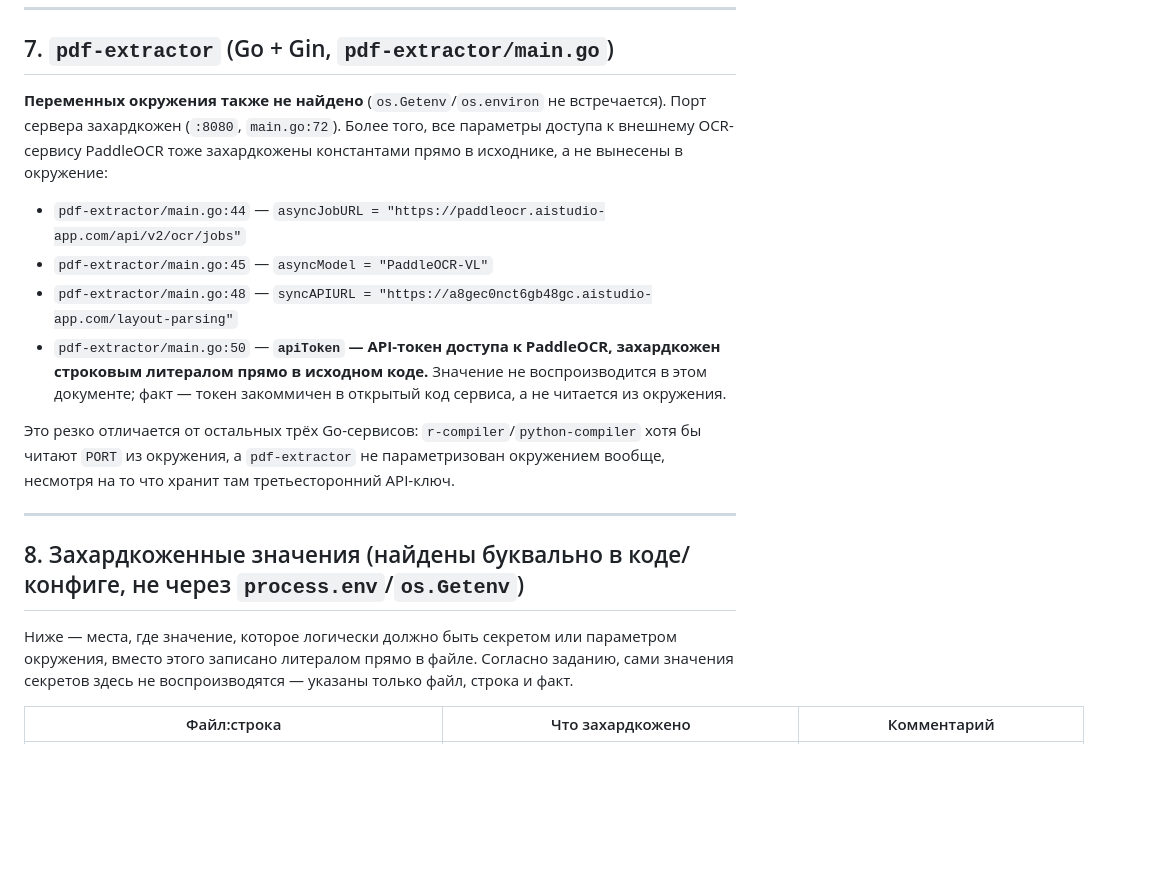
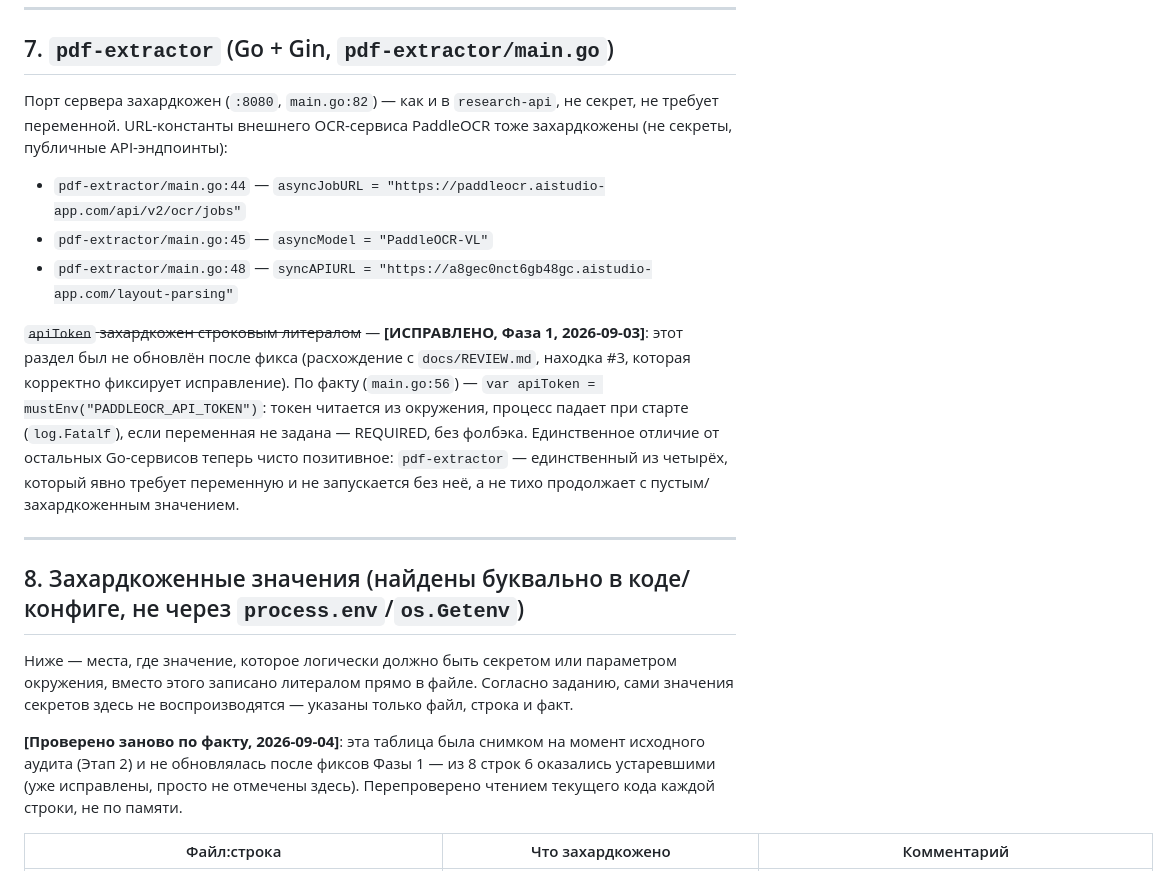
Before and after one commit to Perricheno/perricheno, a Markdown page: docs/config_and_env.md, the part around one of its changes. GitHub-like rendering; blank space fills up the shorter version.

```diff
--- a/docs/config_and_env.md
+++ b/docs/config_and_env.md
@@ -156,14 +156,13 @@
 
 ## 7. `pdf-extractor` (Go + Gin, `pdf-extractor/main.go`)
 
-**Переменных окружения также не найдено** (`os.Getenv`/`os.environ` не встречается). Порт сервера захардкожен (`:8080`, `main.go:72`). Более того, все параметры доступа к внешнему OCR-сервису PaddleOCR тоже захардкожены константами прямо в исходнике, а не вынесены в окружение:
+Порт сервера захардкожен (`:8080`, `main.go:82`) — как и в `research-api`, не секрет, не требует переменной. URL-константы внешнего OCR-сервиса PaddleOCR тоже захардкожены (не секреты, публичные API-эндпоинты):
 
 - `pdf-extractor/main.go:44` — `asyncJobURL = "https://paddleocr.aistudio-app.com/api/v2/ocr/jobs"`
 - `pdf-extractor/main.go:45` — `asyncModel = "PaddleOCR-VL"`
 - `pdf-extractor/main.go:48` — `syncAPIURL = "https://a8gec0nct6gb48gc.aistudio-app.com/layout-parsing"`
-- `pdf-extractor/main.go:50` — **`apiToken` — API-токен доступа к PaddleOCR, захардкожен строковым литералом прямо в исходном коде.** Значение не воспроизводится в этом документе; факт — токен закоммичен в открытый код сервиса, а не читается из окружения.
 
-Это резко отличается от остальных трёх Go-сервисов: `r-compiler`/`python-compiler` хотя бы читают `PORT` из окружения, а `pdf-extractor` не параметризован окружением вообще, несмотря на то что хранит там третьесторонний API-ключ.
+~~`apiToken` захардкожен строковым литералом~~ — **[ИСПРАВЛЕНО, Фаза 1, 2026-09-03]**: этот раздел был не обновлён после фикса (расхождение с `docs/REVIEW.md`, находка #3, которая корректно фиксирует исправление). По факту (`main.go:56`) — `var apiToken = mustEnv("PADDLEOCR_API_TOKEN")`: токен читается из окружения, процесс падает при старте (`log.Fatalf`), если переменная не задана — REQUIRED, без фолбэка. Единственное отличие от остальных Go-сервисов теперь чисто позитивное: `pdf-extractor` — единственный из четырёх, который явно требует переменную и не запускается без неё, а не тихо продолжает с пустым/захардкоженным значением.
 
 ---
 
@@ -171,5 +170,7 @@
 
 Ниже — места, где значение, которое логически должно быть секретом или параметром окружения, вместо этого записано литералом прямо в файле. Согласно заданию, сами значения секретов здесь не воспроизводятся — указаны только файл, строка и факт.
 
+**[Проверено заново по факту, 2026-09-04]**: эта таблица была снимком на момент исходного аудита (Этап 2) и не обновлялась после фиксов Фазы 1 — из 8 строк 6 оказались устаревшими (уже исправлены, просто не отмечены здесь). Перепроверено чтением текущего кода каждой строки, не по памяти.
+
 | Файл:строка | Что захардкожено | Комментарий |
 |---|---|---|
```
Also changed, not shown: other parts of docs/config_and_env.md (+8 -8 lines).
